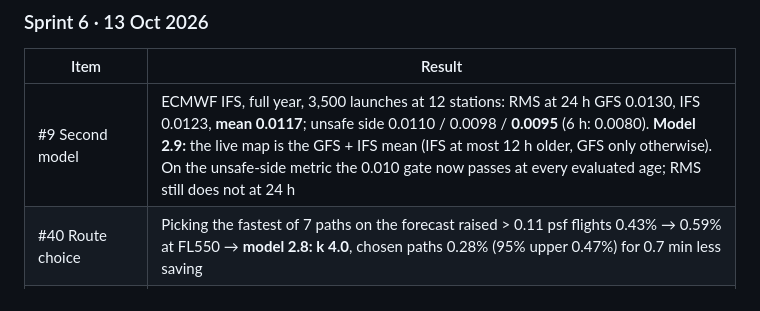
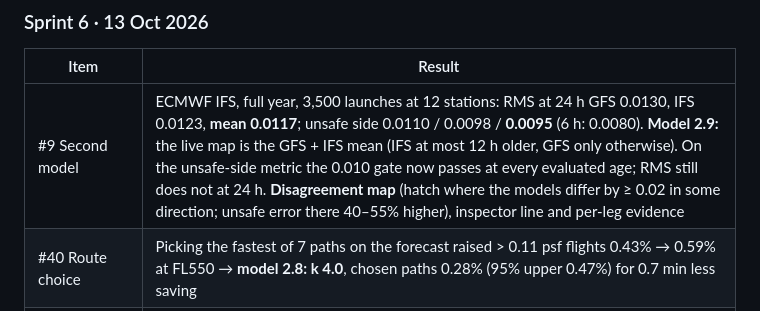
Before and after one commit to FernandoVazq/mach-corridor, a Markdown page: docs/ROADMAP.md, the part around the change. Drawn GitHub-style.

Commit message:
Roadmap: sprint 6 log notes the disagreement map
Co-Authored-By: Claude Opus 5.5 <noreply@anthropic.com>
Claude-Session: https://claude.ai/code/session_01Ve7MeVcgFDSmQ499pUCCdp

```diff
--- a/docs/ROADMAP.md
+++ b/docs/ROADMAP.md
@@ -146,7 +146,7 @@ This file is the working plan: phases, gates, KPIs and the issue for every deliv
 ### Sprint 6 · 13 Oct 2026
 | Item | Result |
 |---|---|
-| #9 Second model | ECMWF IFS, full year, 3,500 launches at 12 stations: RMS at 24 h GFS 0.0130, IFS 0.0123, **mean 0.0117**; unsafe side 0.0110 / 0.0098 / **0.0095** (6 h: 0.0080). **Model 2.9:** the live map is the GFS + IFS mean (IFS at most 12 h older, GFS only otherwise). On the unsafe-side metric the 0.010 gate now passes at every evaluated age; RMS still does not at 24 h |
+| #9 Second model | ECMWF IFS, full year, 3,500 launches at 12 stations: RMS at 24 h GFS 0.0130, IFS 0.0123, **mean 0.0117**; unsafe side 0.0110 / 0.0098 / **0.0095** (6 h: 0.0080). **Model 2.9:** the live map is the GFS + IFS mean (IFS at most 12 h older, GFS only otherwise). On the unsafe-side metric the 0.010 gate now passes at every evaluated age; RMS still does not at 24 h. **Disagreement map** (hatch where the models differ by ≥ 0.02 in some direction; unsafe error there 40–55% higher), inspector line and per-leg evidence |
 | #40 Route choice | Picking the fastest of 7 paths on the forecast raised > 0.11 psf flights 0.43% → 0.59% at FL550 → **model 2.8: k 4.0**, chosen paths 0.28% (95% upper 0.47%) for 0.7 min less saving |
 | #20 Flight chance | Chance of > 0.11 psf per leg and per flight (held-out σ inflation 1.17–1.30 by level, 300 nm blocks); FL550 predicted 0.34–0.54% vs 0.39–0.48% observed |
 | #19 Envelope | Boomless legs reported at the larger of the caustic model and FaINT's measured 0.10 psf |
```
